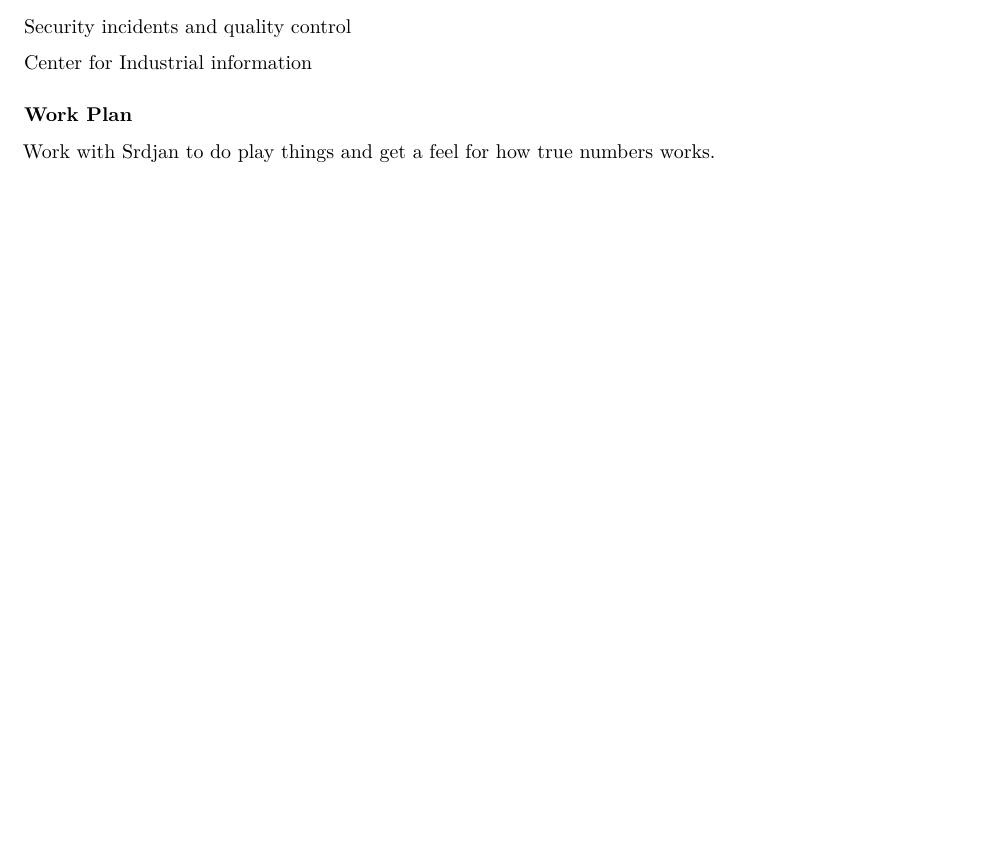
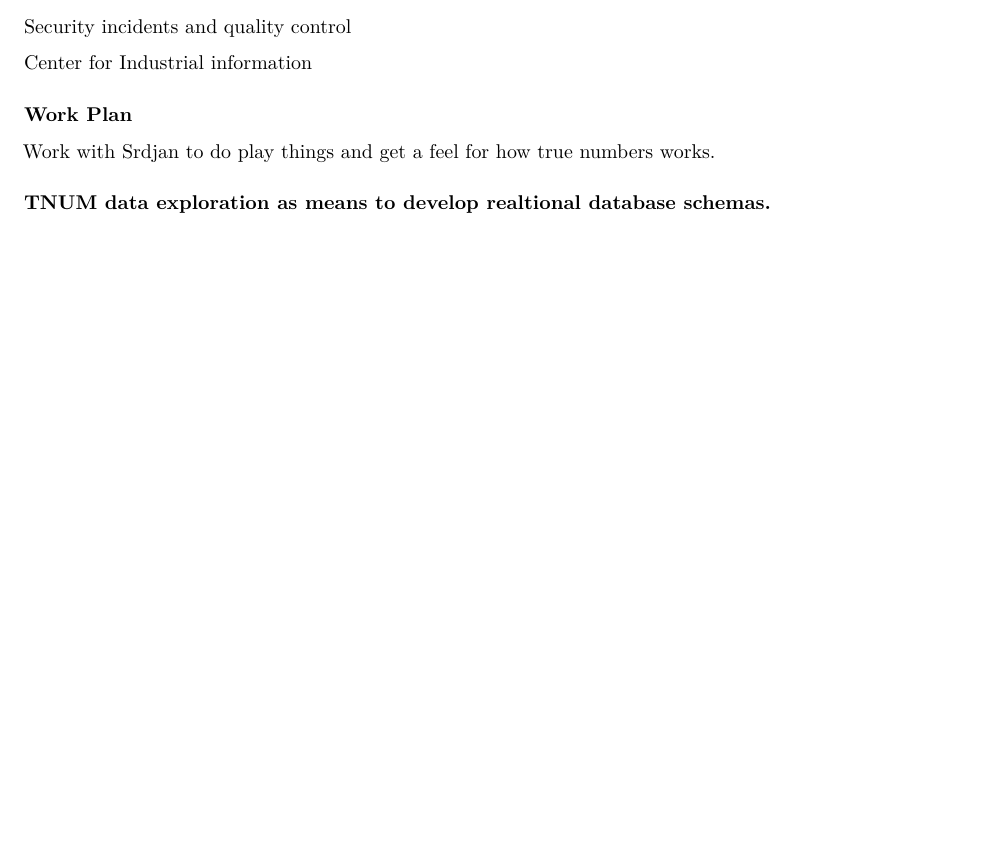
Before and after one commit to aidanohara1/TNum_2023, an R Markdown document (Notes and Planning.Rmd): part of page 2 of 2, cut so that both start at the same text, the shorter picture padded with empty space. Rendered offline with R 4.5, knitr and Pandoc, then LaTeX, with nearby package versions.

Commit message:
updated notes

```diff
--- a/Notes and Planning.Rmd
+++ b/Notes and Planning.Rmd
@@ -79,3 +79,6 @@ Center for Industrial information
 
 ### Work Plan
 Work with Srdjan to do play things and get a feel for how true numbers works.
+
+
+### TNUM data exploration as means to develop realtional database schemas.
```
